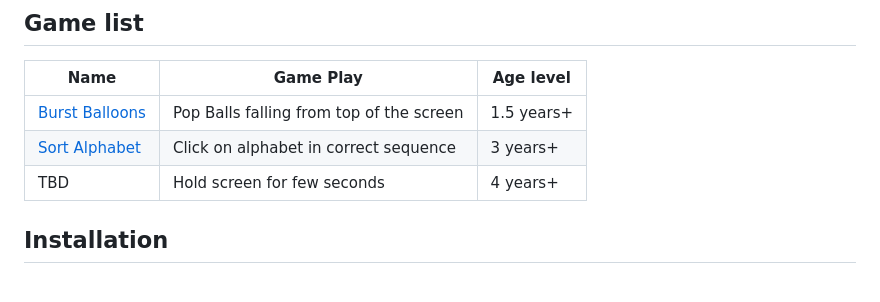
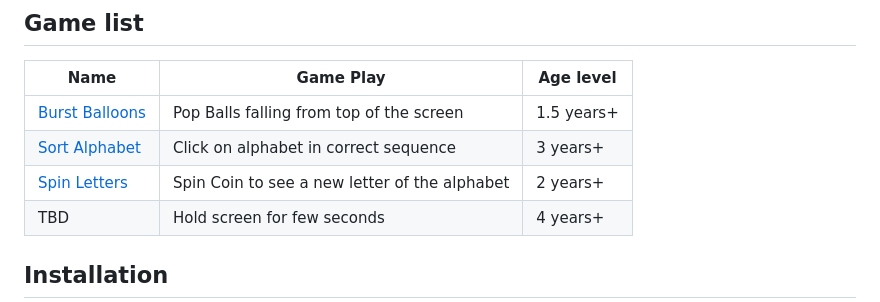
Before and after one commit to arun-ks/InteractiveGamesForToddlers, a Markdown page: README.md, the part around the change. Drawn GitHub-style.

```diff
--- a/README.md
+++ b/README.md
@@ -7,6 +7,7 @@ Intuitive, interactive Games For Toddlers to play on touch screen
 |-------|----------|------------|
 |[Burst Balloons](https://arun-ks.github.io/ToddlerGames/BurstBaloons.html) | Pop Balls falling from top of the screen | 1.5 years+ |
 |[Sort Alphabet](https://arun-ks.github.io/ToddlerGames/SortAlphabets.html) | Click on alphabet in correct sequence  | 3 years+ |
+|[Spin Letters](https://arun-ks.github.io/ToddlerGames/SpinLetters.html) | Spin Coin to see a new letter of the alphabet | 2 years+ |
 |TBD | Hold screen for few seconds  | 4 years+ |
 
 
```
